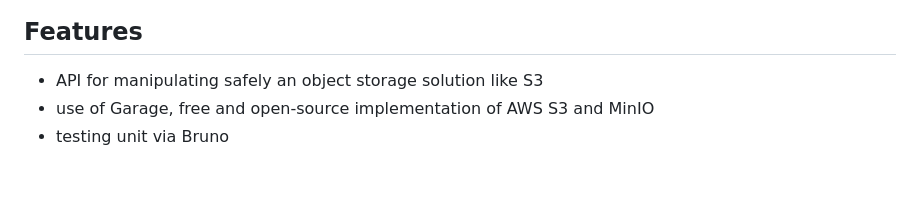
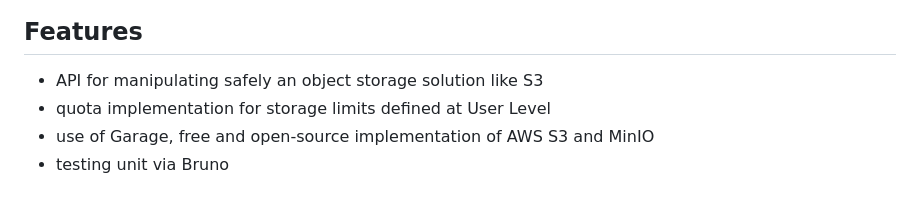
Before and after one commit to Raiders-io/ObjectStorage, a Markdown page: README.md, the part around the change. Rendered like a GitHub page.

Commit message:
doc: added quota as feature

```diff
--- a/README.md
+++ b/README.md
@@ -28,6 +28,7 @@ For documentation of :
 ## Features
 
 - API for manipulating safely an object storage solution like S3
+- quota implementation for storage limits defined at User Level
 - use of Garage, free and open-source implementation of AWS S3 and MinIO
 - testing unit via Bruno
 
```
